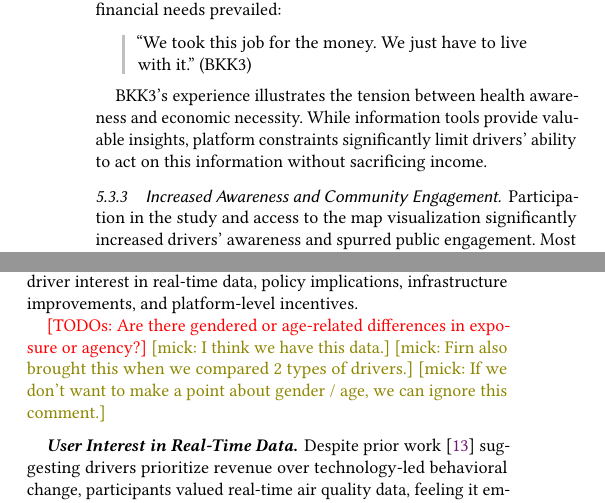
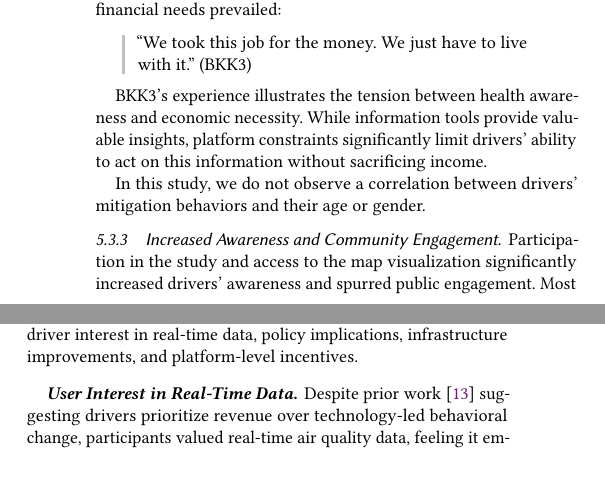
Before and after one commit to chanwutk/COMPASS2025-LBW-Sensor, a LaTeX paper (compass2025.tex, which reads sections/4-3-new-response.tex, sections/5-discussion.tex): two parts of the columns of page 6 of 8, joined at a grey line, cut so that both start at the same text, the shorter picture padded with empty space. Compiled offline with pdfLaTeX.

Commit message:
Deploying to arxiv from @ chanwutk/COMPASS2025-LBW-Sensor@cb9338f69dba4cce72bbfdaf49fae737df547423 🚀

```diff
--- a/sections/4-3-new-response.tex
+++ b/sections/4-3-new-response.tex
@@ -60,6 +60,8 @@ However, despite finding the real-time, localized AQI data useful, financial nee
 BKK3's experience illustrates the tension between health awareness and economic necessity.
 While information tools provide valuable insights, platform constraints significantly limit drivers' ability to act on this information without sacrificing income.
 
+In this study, we do not observe a correlation between drivers' mitigation behaviors and their age or gender.
+
 \subsubsection{Increased Awareness and Community Engagement}
 Participation in the study and access to the map visualization significantly increased drivers' awareness and spurred public engagement.
 Most participants reported frequently checking the visualization, particularly on high-pollution days.
--- a/sections/5-discussion.tex
+++ b/sections/5-discussion.tex
@@ -6,10 +6,6 @@ We discuss driver interest in real-time data, policy implications, infrastructur
 
 
 
-\todo{Are there gendered or age-related differences in exposure or agency?}
-\mick{I think we have this data.}
-\mick{Firn also brought this when we compared 2 types of drivers.}
-\mick{If we don't want to make a point about gender / age, we can ignore this comment.}
 
 \para{User Interest in Real-Time Data}
 Despite prior work~\cite{tieanklin2024rideshare} suggesting drivers prioritize revenue over technology-led behavioral change, participants valued real-time air quality data, feeling it empowered more informed decisions and increased awareness.
```
Also changed, not shown: compass2025.pdf, sections/5-discussion.tex (2 more changed lines), 2 other files.
